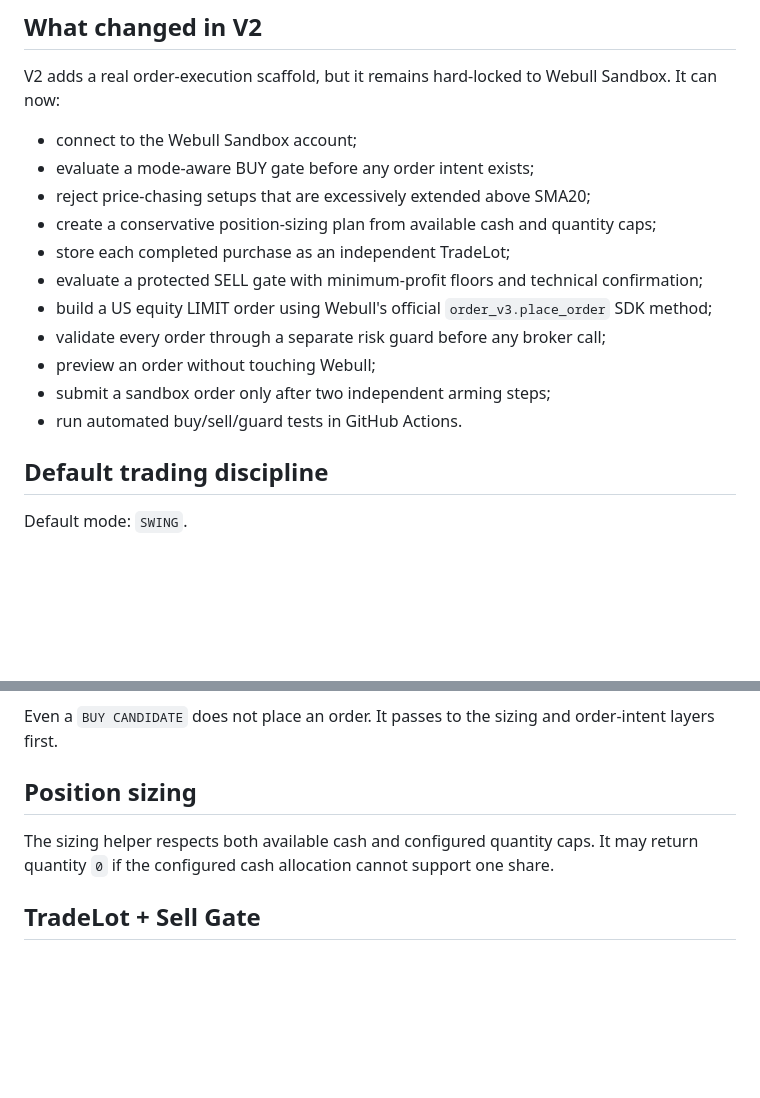
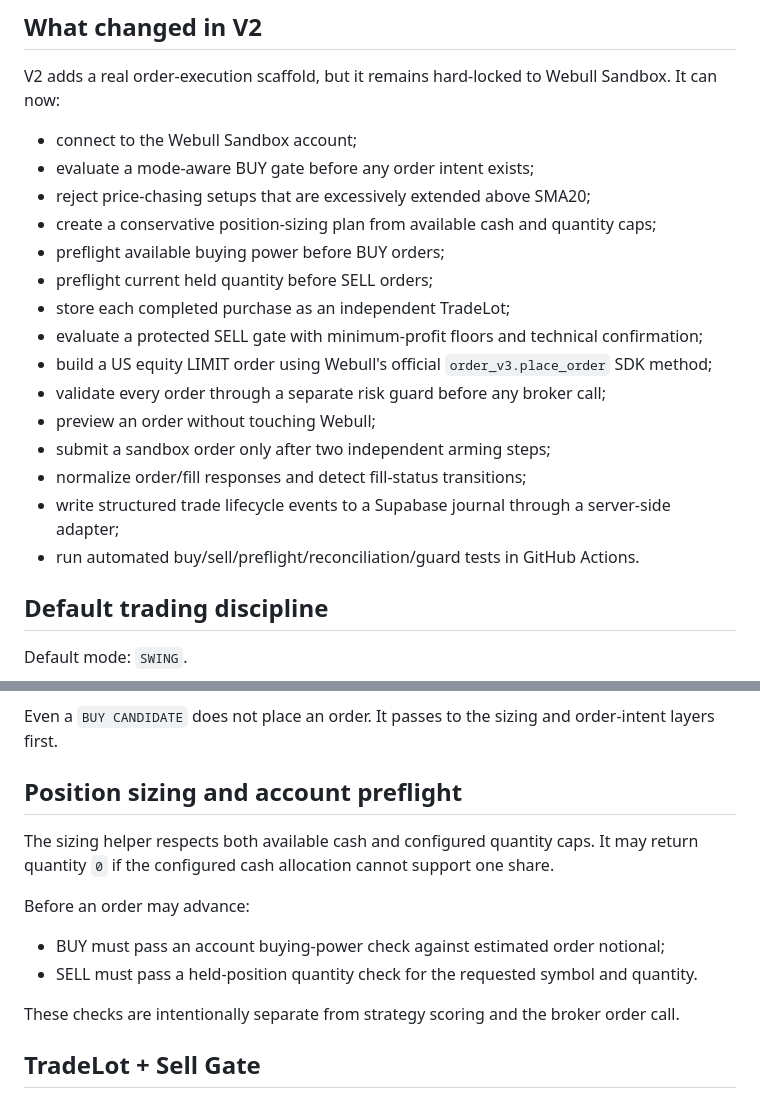
Before and after one commit to nevergiveup980-ux/runlu-csu-investment-ai, a Markdown page: webull-bot/README.md, 2 parts joined by grey strips. GitHub-like rendering; blank space fills up the shorter version.

```diff
--- a/webull-bot/README.md
+++ b/webull-bot/README.md
@@ -10,13 +10,17 @@ V2 adds a real order-execution scaffold, but it remains hard-locked to Webull Sa
 - evaluate a mode-aware BUY gate before any order intent exists;
 - reject price-chasing setups that are excessively extended above SMA20;
 - create a conservative position-sizing plan from available cash and quantity caps;
+- preflight available buying power before BUY orders;
+- preflight current held quantity before SELL orders;
 - store each completed purchase as an independent TradeLot;
 - evaluate a protected SELL gate with minimum-profit floors and technical confirmation;
 - build a US equity LIMIT order using Webull's official `order_v3.place_order` SDK method;
 - validate every order through a separate risk guard before any broker call;
 - preview an order without touching Webull;
 - submit a sandbox order only after two independent arming steps;
-- run automated buy/sell/guard tests in GitHub Actions.
+- normalize order/fill responses and detect fill-status transitions;
+- write structured trade lifecycle events to a Supabase journal through a server-side adapter;
+- run automated buy/sell/preflight/reconciliation/guard tests in GitHub Actions.
 
 ## Default trading discipline
 
@@ -37,9 +41,15 @@ A hard anti-chase rule blocks entries that are too far above SMA20 for the selec
 
 Even a `BUY CANDIDATE` does not place an order. It passes to the sizing and order-intent layers first.
 
-## Position sizing
+## Position sizing and account preflight
 
 The sizing helper respects both available cash and configured quantity caps. It may return quantity `0` if the configured cash allocation cannot support one share.
+
+Before an order may advance:
+- BUY must pass an account buying-power check against estimated order notional;
+- SELL must pass a held-position quantity check for the requested symbol and quantity.
+
+These checks are intentionally separate from strategy scoring and the broker order call.
 
 ## TradeLot + Sell Gate
 
```
Also changed, not shown: other parts of webull-bot/README.md (+32 -5 lines).
